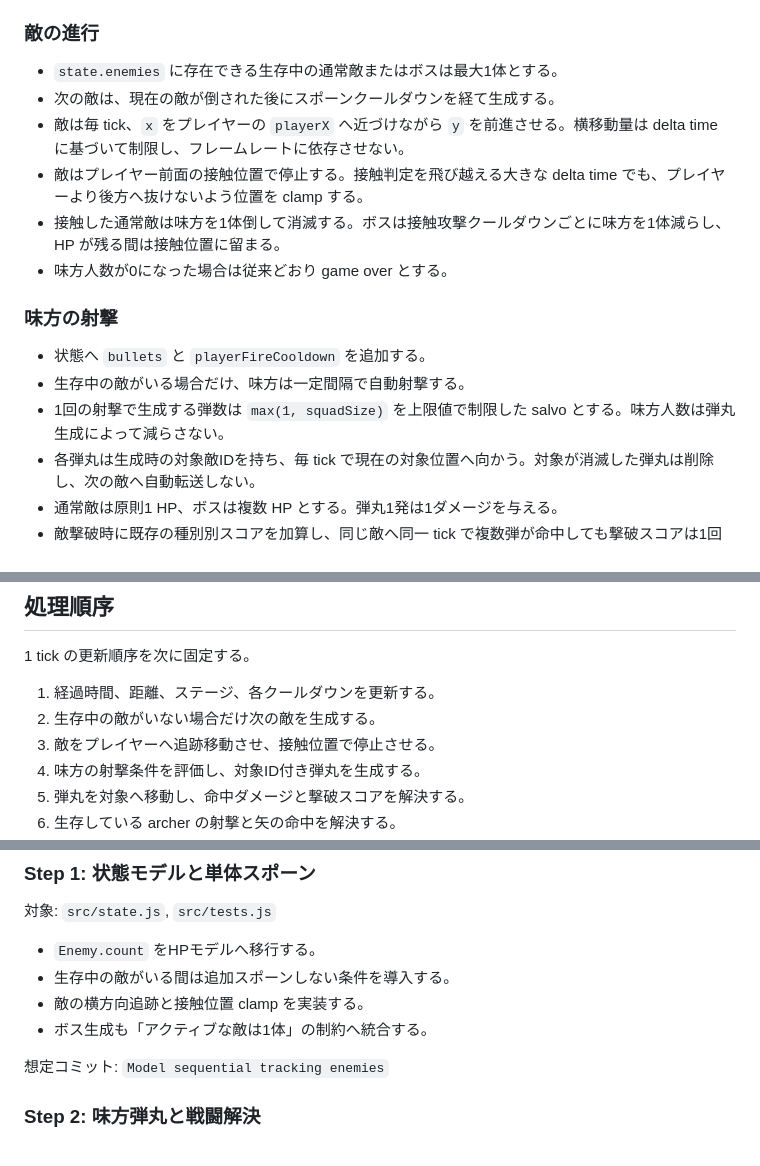
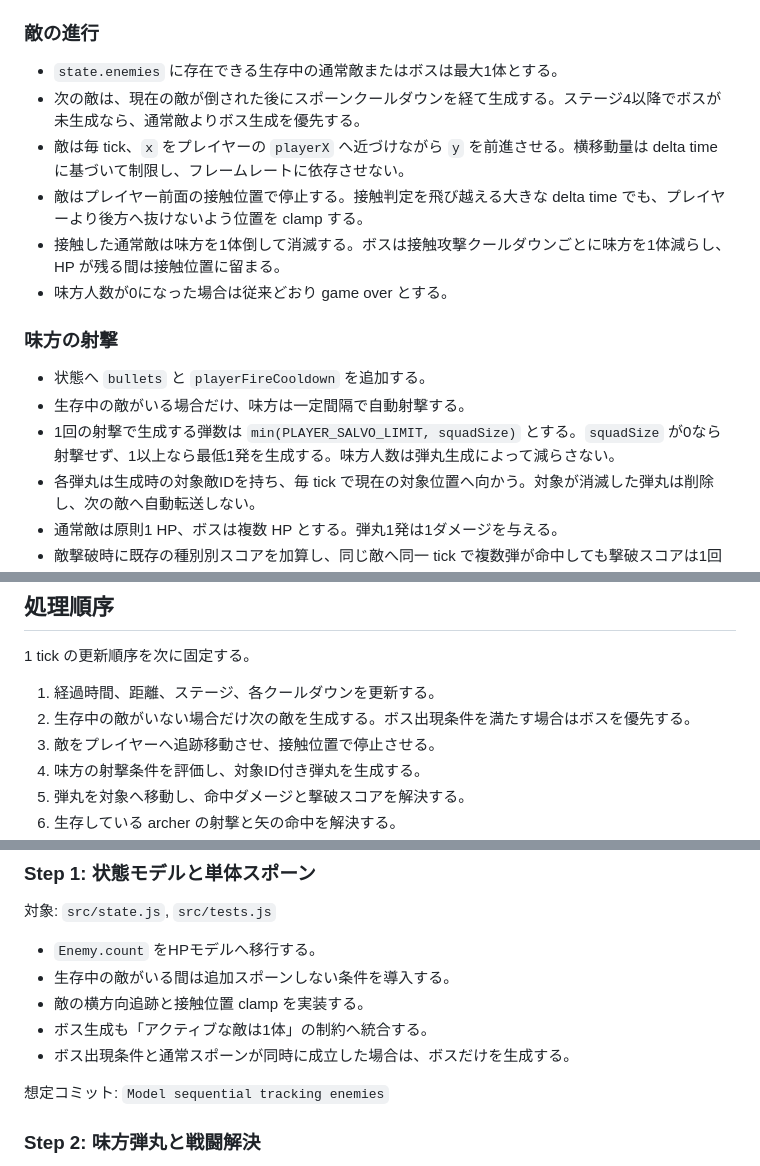
Before and after one commit to unkei/ai-runner, a Markdown page: docs/enemy-queue-shooting-plan.md, 3 parts joined by grey strips. Drawn GitHub-style.

Commit message:
Clarify combat plan edge cases

```diff
--- a/docs/enemy-queue-shooting-plan.md
+++ b/docs/enemy-queue-shooting-plan.md
@@ -24,7 +24,7 @@
 ### 敵の進行
 
 - `state.enemies` に存在できる生存中の通常敵またはボスは最大1体とする。
-- 次の敵は、現在の敵が倒された後にスポーンクールダウンを経て生成する。
+- 次の敵は、現在の敵が倒された後にスポーンクールダウンを経て生成する。ステージ4以降でボスが未生成なら、通常敵よりボス生成を優先する。
 - 敵は毎 tick、`x` をプレイヤーの `playerX` へ近づけながら `y` を前進させる。横移動量は delta time に基づいて制限し、フレームレートに依存させない。
 - 敵はプレイヤー前面の接触位置で停止する。接触判定を飛び越える大きな delta time でも、プレイヤーより後方へ抜けないよう位置を clamp する。
 - 接触した通常敵は味方を1体倒して消滅する。ボスは接触攻撃クールダウンごとに味方を1体減らし、HP が残る間は接触位置に留まる。
@@ -34,7 +34,7 @@
 
 - 状態へ `bullets` と `playerFireCooldown` を追加する。
 - 生存中の敵がいる場合だけ、味方は一定間隔で自動射撃する。
-- 1回の射撃で生成する弾数は `max(1, squadSize)` を上限値で制限した salvo とする。味方人数は弾丸生成によって減らさない。
+- 1回の射撃で生成する弾数は `min(PLAYER_SALVO_LIMIT, squadSize)` とする。`squadSize` が0なら射撃せず、1以上なら最低1発を生成する。味方人数は弾丸生成によって減らさない。
 - 各弾丸は生成時の対象敵IDを持ち、毎 tick で現在の対象位置へ向かう。対象が消滅した弾丸は削除し、次の敵へ自動転送しない。
 - 通常敵は原則1 HP、ボスは複数 HP とする。弾丸1発は1ダメージを与える。
 - 敵撃破時に既存の種別別スコアを加算し、同じ敵へ同一 tick で複数弾が命中しても撃破スコアは1回だけ加算する。
@@ -88,7 +88,7 @@ Bullet {
 1 tick の更新順序を次に固定する。
 
 1. 経過時間、距離、ステージ、各クールダウンを更新する。
-2. 生存中の敵がいない場合だけ次の敵を生成する。
+2. 生存中の敵がいない場合だけ次の敵を生成する。ボス出現条件を満たす場合はボスを優先する。
 3. 敵をプレイヤーへ追跡移動させ、接触位置で停止させる。
 4. 味方の射撃条件を評価し、対象ID付き弾丸を生成する。
 5. 弾丸を対象へ移動し、命中ダメージと撃破スコアを解決する。
@@ -108,6 +108,7 @@ Bullet {
 - 生存中の敵がいる間は追加スポーンしない条件を導入する。
 - 敵の横方向追跡と接触位置 clamp を実装する。
 - ボス生成も「アクティブな敵は1体」の制約へ統合する。
+- ボス出現条件と通常スポーンが同時に成立した場合は、ボスだけを生成する。
 
 想定コミット: `Model sequential tracking enemies`
 
```
